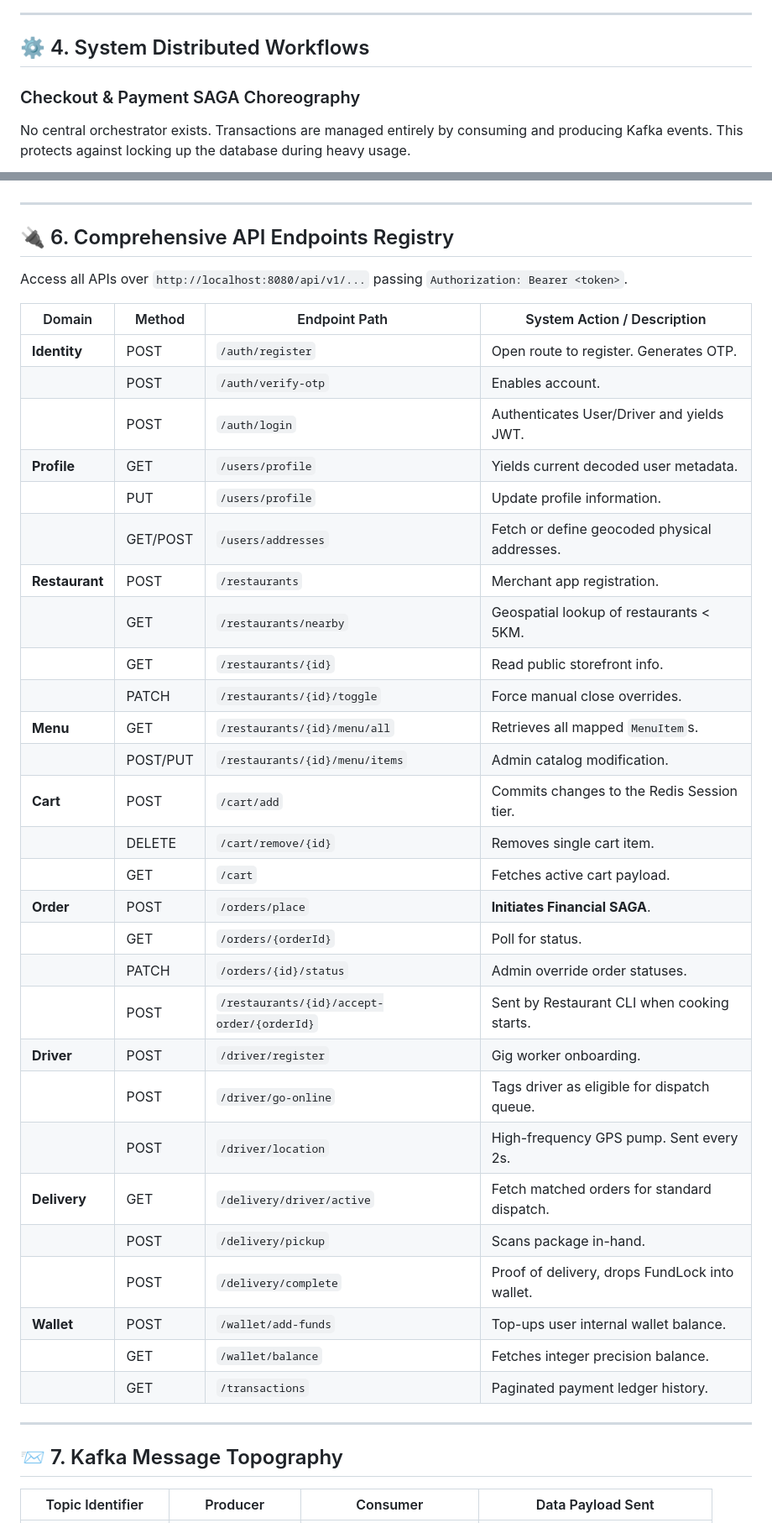
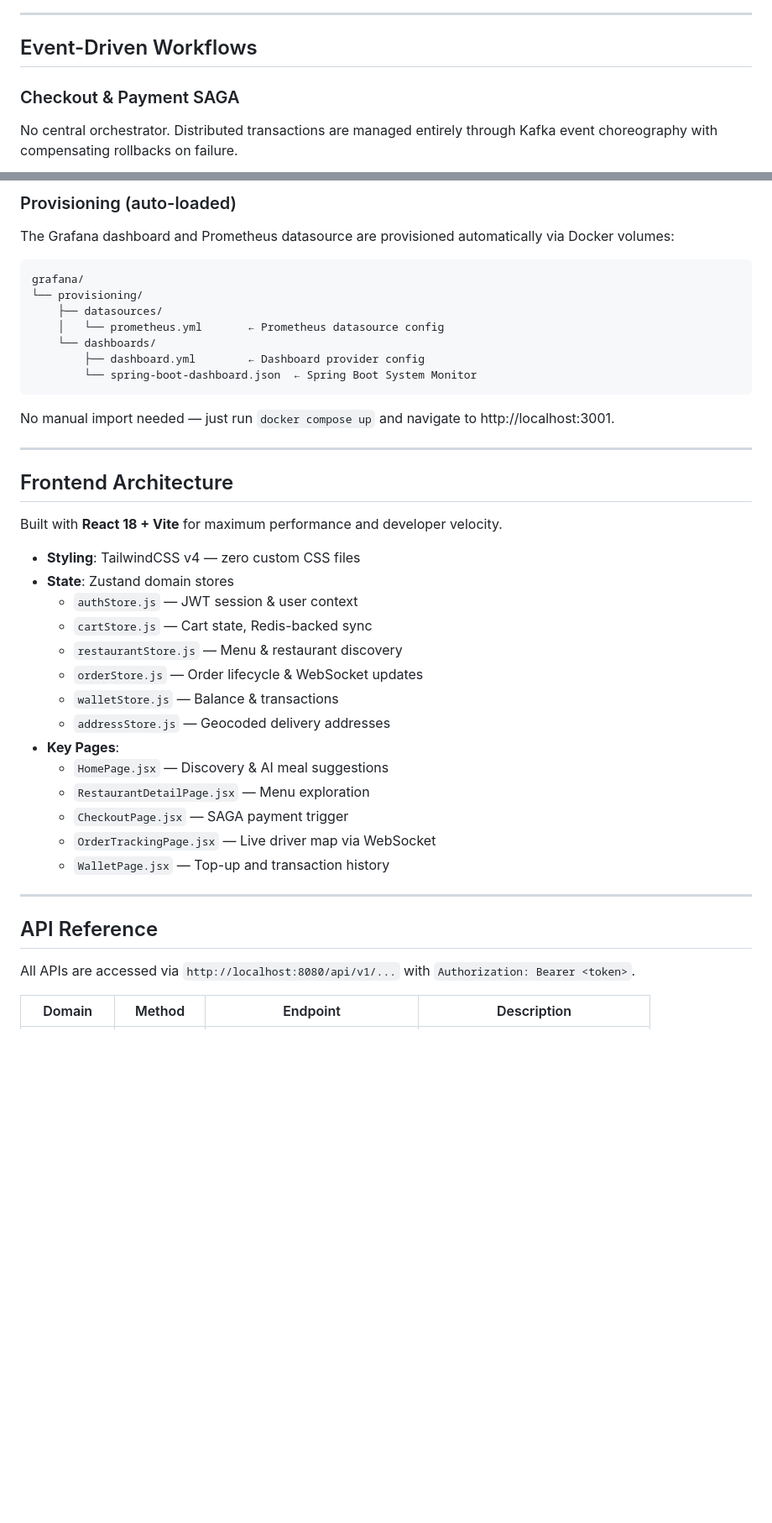
Before and after one commit to shivam123450/foodRush, a Markdown page: README.md, 2 parts joined by grey strips. Shown at 84% size. GitHub-like rendering; blank space fills up the shorter version.

````diff
--- a/README.md
+++ b/README.md
@@ -166,10 +202,11 @@ erDiagram
 
 ---
 
-## ⚙️ 4. System Distributed Workflows
+## Event-Driven Workflows
 
-### Checkout & Payment SAGA Choreography
-No central orchestrator exists. Transactions are managed entirely by consuming and producing Kafka events. This protects against locking up the database during heavy usage.
+### Checkout & Payment SAGA
+
+No central orchestrator. Distributed transactions are managed entirely through Kafka event choreography with compensating rollbacks on failure.
 
 ```mermaid
 sequenceDiagram
@@ -218,44 +287,45 @@ The Frontend is built for maximum speed and component reuse, powered by **React
+### Provisioning (auto-loaded)
+
+The Grafana dashboard and Prometheus datasource are provisioned automatically via Docker volumes:
+
+```
+grafana/
+└── provisioning/
+    ├── datasources/
+    │   └── prometheus.yml       ← Prometheus datasource config
+    └── dashboards/
+        ├── dashboard.yml        ← Dashboard provider config
+        └── spring-boot-dashboard.json  ← Spring Boot System Monitor
+```
+
+No manual import needed — just run `docker compose up` and navigate to http://localhost:3001.
 
 ---
 
-## 🔌 6. Comprehensive API Endpoints Registry
+## Frontend Architecture
 
-Access all APIs over `http://localhost:8080/api/v1/...` passing `Authorization: Bearer <token>`.
+Built with **React 18 + Vite** for maximum performance and developer velocity.
 
-| Domain | Method | Endpoint Path | System Action / Description |
-|---|---|---|---|
-| **Identity** | POST | `/auth/register` | Open route to register. Generates OTP. |
-| | POST | `/auth/verify-otp` | Enables account. |
-| | POST | `/auth/login` | Authenticates User/Driver and yields JWT. |
-| **Profile**| GET | `/users/profile` | Yields current decoded user metadata. |
-| | PUT | `/users/profile` | Update profile information. |
-| | GET/POST | `/users/addresses` | Fetch or define geocoded physical addresses. |
-| **Restaurant**| POST | `/restaurants` | Merchant app registration. |
-| | GET | `/restaurants/nearby` | Geospatial lookup of restaurants < 5KM. |
-| | GET | `/restaurants/{id}` | Read public storefront info. |
-| | PATCH | `/restaurants/{id}/toggle`| Force manual close overrides. |
-| **Menu**| GET | `/restaurants/{id}/menu/all`| Retrieves all mapped `MenuItem`s. |
-| | POST/PUT | `/restaurants/{id}/menu/items`| Admin catalog modification. |
-| **Cart** | POST | `/cart/add` | Commits changes to the Redis Session tier. |
-| | DELETE | `/cart/remove/{id}` | Removes single cart item. |
-| | GET | `/cart` | Fetches active cart payload. |
-| **Order**| POST | `/orders/place` | **Initiates Financial SAGA**. |
-| | GET | `/orders/{orderId}` | Poll for status. |
-| | PATCH | `/orders/{id}/status` | Admin override order statuses. |
-| | POST | `/restaurants/{id}/accept-order/{orderId}`| Sent by Restaurant CLI when cooking starts.|
-| **Driver** | POST | `/driver/register` | Gig worker onboarding. |
-| | POST | `/driver/go-online` | Tags driver as eligible for dispatch queue. |
-| | POST | `/driver/location` | High-frequency GPS pump. Sent every 2s. |
-| **Delivery**| GET | `/delivery/driver/active` | Fetch matched orders for standard dispatch. |
-| | POST | `/delivery/pickup` | Scans package in-hand. |
-| | POST | `/delivery/complete` | Proof of delivery, drops FundLock into wallet. |
-| **Wallet** | POST | `/wallet/add-funds` | Top-ups user internal wallet balance. |
-| | GET | `/wallet/balance` | Fetches integer precision balance. |
-| | GET | `/transactions` | Paginated payment ledger history. |
+- **Styling**: TailwindCSS v4 — zero custom CSS files
+- **State**: Zustand domain stores
+  - `authStore.js` — JWT session & user context
+  - `cartStore.js` — Cart state, Redis-backed sync
+  - `restaurantStore.js` — Menu & restaurant discovery
+  - `orderStore.js` — Order lifecycle & WebSocket updates
+  - `walletStore.js` — Balance & transactions
+  - `addressStore.js` — Geocoded delivery addresses
+- **Key Pages**:
+  - `HomePage.jsx` — Discovery & AI meal suggestions
+  - `RestaurantDetailPage.jsx` — Menu exploration
+  - `CheckoutPage.jsx` — SAGA payment trigger
+  - `OrderTrackingPage.jsx` — Live driver map via WebSocket
+  - `WalletPage.jsx` — Top-up and transaction history
 
 ---
 
-## 📨 7. Kafka Message Topography
+## API Reference
 
-| Topic Identifier | Producer | Consumer | Data Payload Sent |
+All APIs are accessed via `http://localhost:8080/api/v1/...` with `Authorization: Bearer <token>`.
+
+| Domain | Method | Endpoint | Description |
 |---|---|---|---|
````
Also changed, not shown: other parts of README.md (+381 -142 lines).
